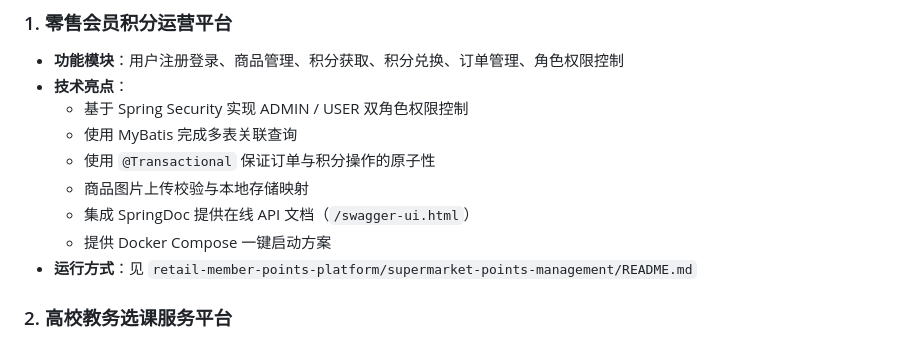
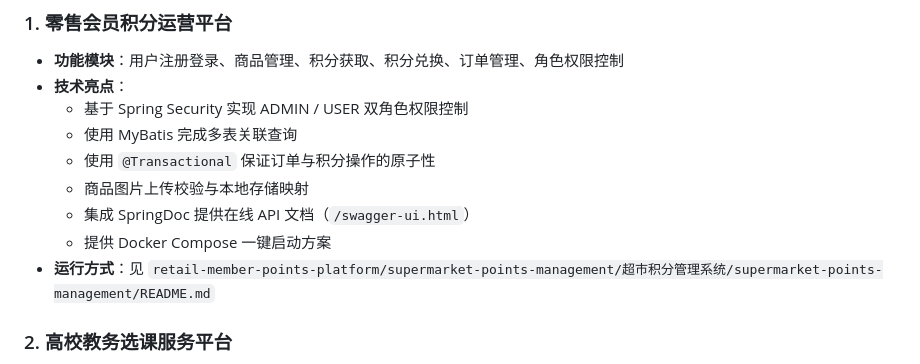
Before and after one commit to ZwenJ-18/training-projects-collection, a Markdown page: README.md, the part around the change. Drawn GitHub-style.

Commit message:
docs: fix README project link path

```diff
--- a/README.md
+++ b/README.md
@@ -44,7 +44,7 @@ training-projects-collection/
   - 商品图片上传校验与本地存储映射
   - 集成 SpringDoc 提供在线 API 文档（`/swagger-ui.html`）
   - 提供 Docker Compose 一键启动方案
-- **运行方式**：见 `retail-member-points-platform/supermarket-points-management/README.md`
+- **运行方式**：见 `retail-member-points-platform/supermarket-points-management/超市积分管理系统/supermarket-points-management/README.md`
 
 ### 2. 高校教务选课服务平台
 
```
